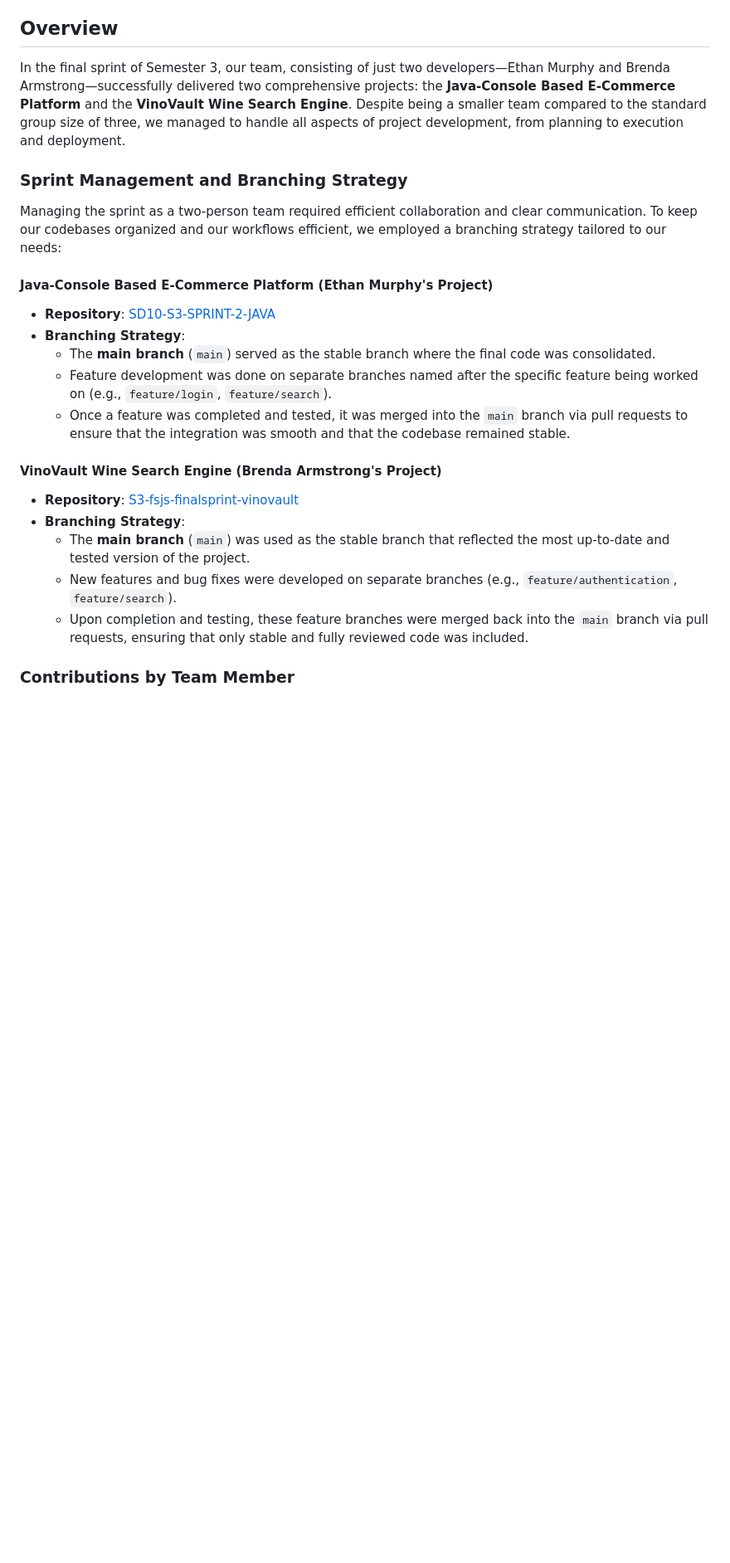
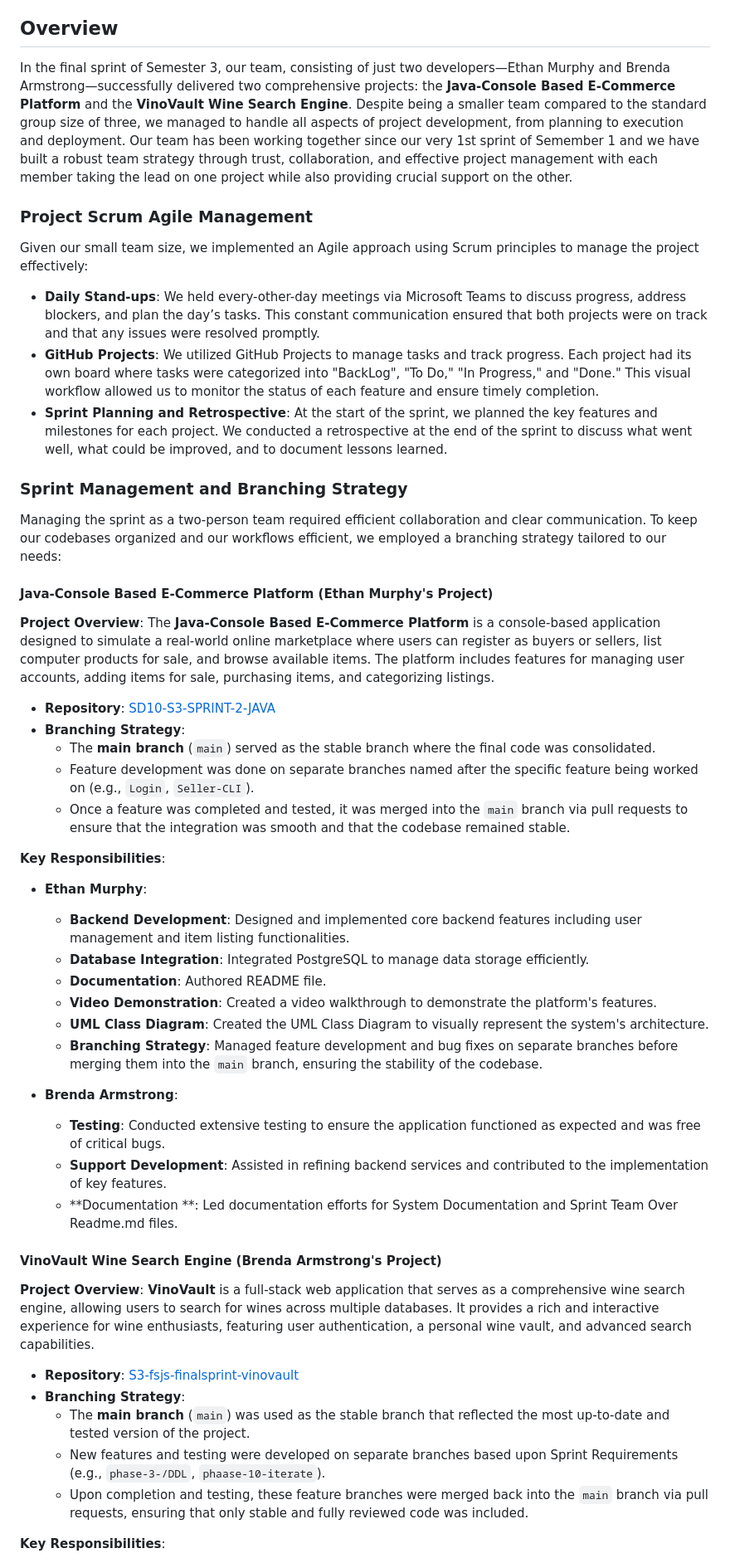
Before and after one commit to brendaleearmstrong/S3-fsjs-finalsprint-vinovault, a Markdown page: Sprint-Team-Overview.MD, the part around one of its changes. Shown at 83% size. Drawn GitHub-style; blank space fills up the shorter version.

```diff
--- a/Sprint-Team-Overview.MD
+++ b/Sprint-Team-Overview.MD
@@ -7,7 +7,15 @@
 
 ## Overview
 
-In the final sprint of Semester 3, our team, consisting of just two developers—Ethan Murphy and Brenda Armstrong—successfully delivered two comprehensive projects: the **Java-Console Based E-Commerce Platform** and the **VinoVault Wine Search Engine**. Despite being a smaller team compared to the standard group size of three, we managed to handle all aspects of project development, from planning to execution and deployment.
+In the final sprint of Semester 3, our team, consisting of just two developers—Ethan Murphy and Brenda Armstrong—successfully delivered two comprehensive projects: the **Java-Console Based E-Commerce Platform** and the **VinoVault Wine Search Engine**. Despite being a smaller team compared to the standard group size of three, we managed to handle all aspects of project development, from planning to execution and deployment. Our team has been working together since our very 1st sprint of Semember 1 and we have built a robust team strategy through trust, collaboration, and effective project management with each member taking the lead on one project while also providing crucial support on the other.
+
+### Project Scrum Agile Management
+
+Given our small team size, we implemented an Agile approach using Scrum principles to manage the project effectively:
+
+- **Daily Stand-ups**: We held every-other-day meetings via Microsoft Teams to discuss progress, address blockers, and plan the day’s tasks. This constant communication ensured that both projects were on track and that any issues were resolved promptly.
+- **GitHub Projects**: We utilized GitHub Projects to manage tasks and track progress. Each project had its own board where tasks were categorized into "BackLog", "To Do," "In Progress," and "Done." This visual workflow allowed us to monitor the status of each feature and ensure timely completion.
+- **Sprint Planning and Retrospective**: At the start of the sprint, we planned the key features and milestones for each project. We conducted a retrospective at the end of the sprint to discuss what went well, what could be improved, and to document lessons learned.
 
 ### Sprint Management and Branching Strategy
 
@@ -15,19 +23,40 @@ Managing the sprint as a two-person team required efficient collaboration and cl
 
 #### Java-Console Based E-Commerce Platform (Ethan Murphy's Project)
 
+**Project Overview**:
+The **Java-Console Based E-Commerce Platform** is a console-based application designed to simulate a real-world online marketplace where users can register as buyers or sellers, list computer products for sale, and browse available items. The platform includes features for managing user accounts, adding items for sale, purchasing items, and categorizing listings.
+
 - **Repository**: [SD10-S3-SPRINT-2-JAVA](https://github.com/emurphy04/SD10-S3-SPRINT-2-JAVA)
 - **Branching Strategy**:
   - The **main branch** (`main`) served as the stable branch where the final code was consolidated.
-  - Feature development was done on separate branches named after the specific feature being worked on (e.g., `feature/login`, `feature/search`).
+  - Feature development was done on separate branches named after the specific feature being worked on (e.g., `Login`, `Seller-CLI`).
   - Once a feature was completed and tested, it was merged into the `main` branch via pull requests to ensure that the integration was smooth and that the codebase remained stable.
 
+**Key Responsibilities**:
+
+- **Ethan Murphy**:
+  - **Backend Development**: Designed and implemented core backend features including user management and item listing functionalities.
+  - **Database Integration**: Integrated PostgreSQL to manage data storage efficiently.
+  - **Documentation**: Authored README file.
+  - **Video Demonstration**: Created a video walkthrough to demonstrate the platform's features.
+  - **UML Class Diagram**: Created the UML Class Diagram to visually represent the system's architecture.
+  - **Branching Strategy**: Managed feature development and bug fixes on separate branches before merging them into the `main` branch, ensuring the stability of the codebase.
+
+- **Brenda Armstrong**:
+  - **Testing**: Conducted extensive testing to ensure the application functioned as expected and was free of critical bugs.
+  - **Support Development**: Assisted in refining backend services and contributed to the implementation of key features.
+  - **Documentation **: Led documentation efforts for System Documentation and Sprint Team Over Readme.md files.
+
 #### VinoVault Wine Search Engine (Brenda Armstrong's Project)
+
+**Project Overview**:
+**VinoVault** is a full-stack web application that serves as a comprehensive wine search engine, allowing users to search for wines across multiple databases. It provides a rich and interactive experience for wine enthusiasts, featuring user authentication, a personal wine vault, and advanced search capabilities.
 
 - **Repository**: [S3-fsjs-finalsprint-vinovault](https://github.com/brendaleearmstrong/S3-fsjs-finalsprint-vinovault)
 - **Branching Strategy**:
   - The **main branch** (`main`) was used as the stable branch that reflected the most up-to-date and tested version of the project.
-  - New features and bug fixes were developed on separate branches (e.g., `feature/authentication`, `feature/search`).
+  - New features and testing were developed on separate branches based upon Sprint Requirements (e.g., `phase-3-/DDL`, `phaase-10-iterate`).
   - Upon completion and testing, these feature branches were merged back into the `main` branch via pull requests, ensuring that only stable and fully reviewed code was included.
 
-### Contributions by Team Member
+**Key Responsibilities**:
 
```
Also changed, not shown: other parts of Sprint-Team-Overview.MD (+13 -16 lines).
